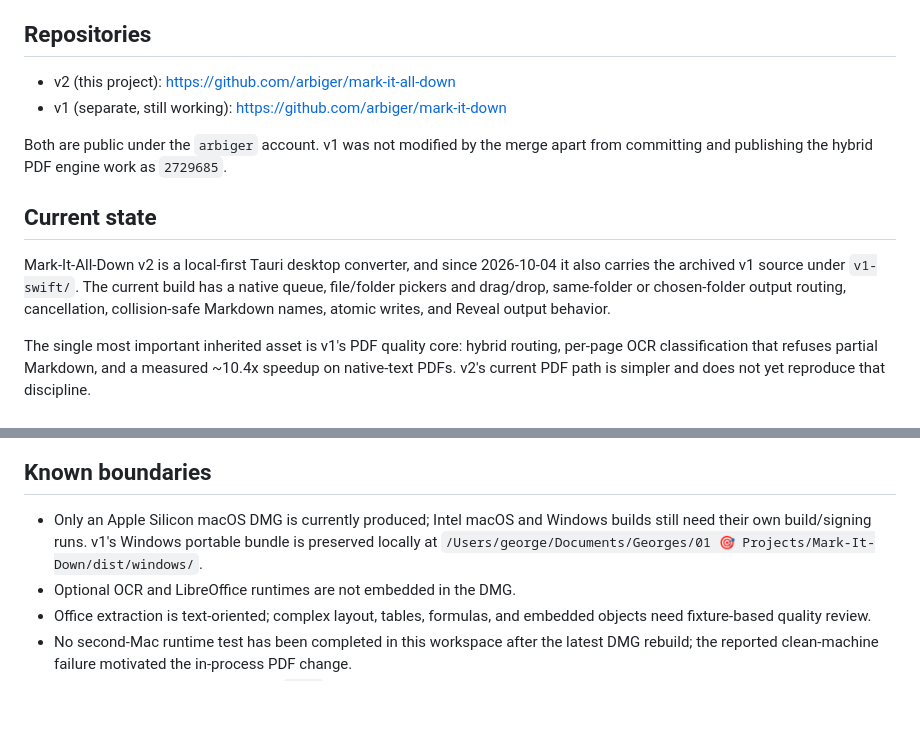
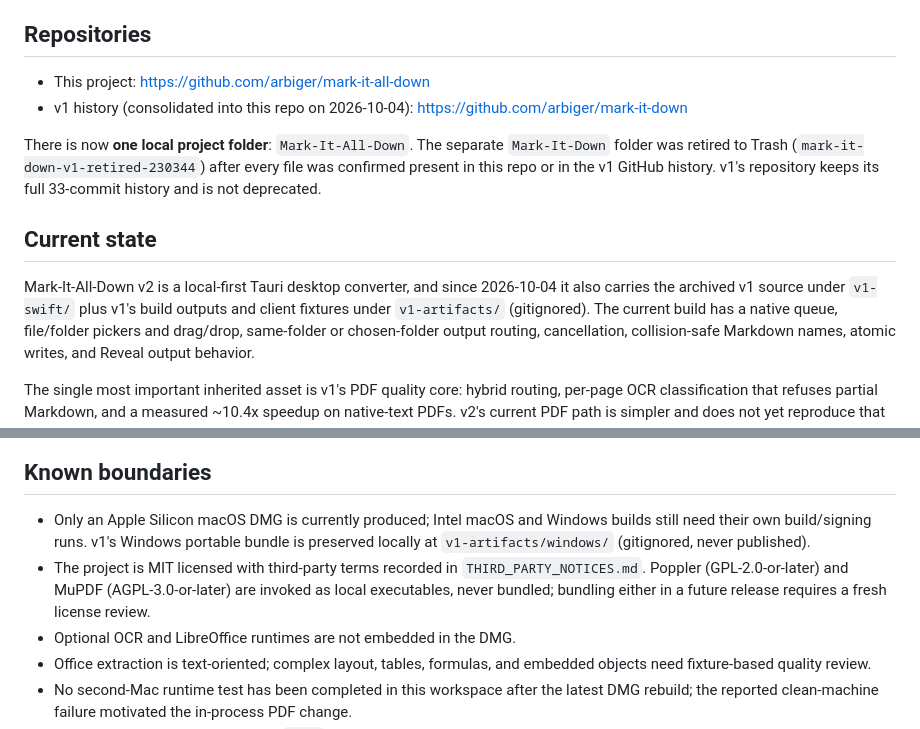
Before and after one commit to arbiger/mark-it-all-down, a Markdown page: HANDOFF.md, 2 parts joined by grey strips. Rendered like a GitHub page; blank space fills up the shorter version.

```diff
--- a/HANDOFF.md
+++ b/HANDOFF.md
@@ -10,16 +10,21 @@
 
 ## Repositories
 
-- v2 (this project): <https://github.com/arbiger/mark-it-all-down>
-- v1 (separate, still working): <https://github.com/arbiger/mark-it-down>
+- This project: <https://github.com/arbiger/mark-it-all-down>
+- v1 history (consolidated into this repo on 2026-10-04):
+  <https://github.com/arbiger/mark-it-down>
 
-Both are public under the `arbiger` account. v1 was not modified by the merge
-apart from committing and publishing the hybrid PDF engine work as `2729685`.
+There is now **one local project folder**: `Mark-It-All-Down`. The separate
+`Mark-It-Down` folder was retired to Trash (`mark-it-down-v1-retired-230344`)
+after every file was confirmed present in this repo or in the v1 GitHub
+history. v1's repository keeps its full 33-commit history and is not
+deprecated.
 
 ## Current state
 
 Mark-It-All-Down v2 is a local-first Tauri desktop converter, and since
-2026-10-04 it also carries the archived v1 source under `v1-swift/`.
+2026-10-04 it also carries the archived v1 source under `v1-swift/` plus v1's
+build outputs and client fixtures under `v1-artifacts/` (gitignored).
 The current build has a native queue, file/folder pickers and drag/drop,
 same-folder or chosen-folder output routing, cancellation, collision-safe
 Markdown names, atomic writes, and Reveal output behavior.
@@ -92,8 +97,12 @@ again (4 tests, exit 0) on a cold rebuild.
 
 - Only an Apple Silicon macOS DMG is currently produced; Intel macOS and
   Windows builds still need their own build/signing runs. v1's Windows
-  portable bundle is preserved locally at
-  `/Users/george/Documents/Georges/01 🎯 Projects/Mark-It-Down/dist/windows/`.
+  portable bundle is preserved locally at `v1-artifacts/windows/` (gitignored,
+  never published).
+- The project is MIT licensed with third-party terms recorded in
+  `THIRD_PARTY_NOTICES.md`. Poppler (GPL-2.0-or-later) and MuPDF
+  (AGPL-3.0-or-later) are invoked as local executables, never bundled;
+  bundling either in a future release requires a fresh license review.
 - Optional OCR and LibreOffice runtimes are not embedded in the DMG.
 - Office extraction is text-oriented; complex layout, tables, formulas, and
   embedded objects need fixture-based quality review.
```
Also changed, not shown: DEV-LOG.md (+62 -0 lines).
